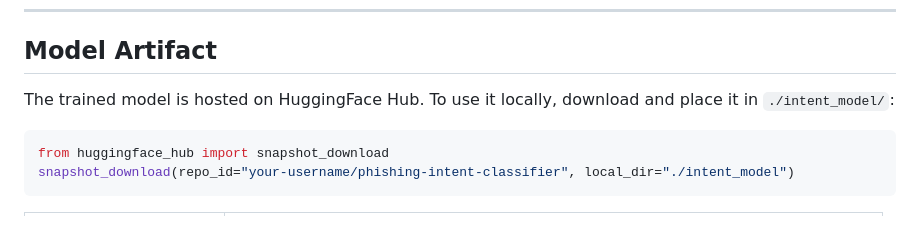
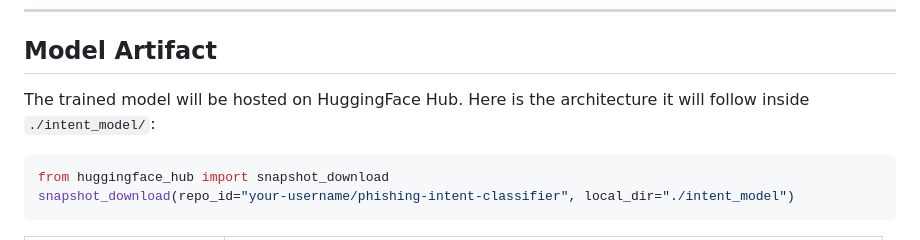
Before and after one commit to joshuadlouis/Phishing-Detector-Classifier, a Markdown page: README.md, the part around the change. Drawn GitHub-style.

````diff
--- a/README.md
+++ b/README.md
@@ -179,7 +179,7 @@ The verdict system operates on a **three-tier confidence threshold** (60%):
 
 ## Model Artifact
 
-The trained model is hosted on HuggingFace Hub. To use it locally, download and place it in `./intent_model/`:
+The trained model will be hosted on HuggingFace Hub. Here is the architecture it will follow inside `./intent_model/`:
 
 ```python
 from huggingface_hub import snapshot_download
````
